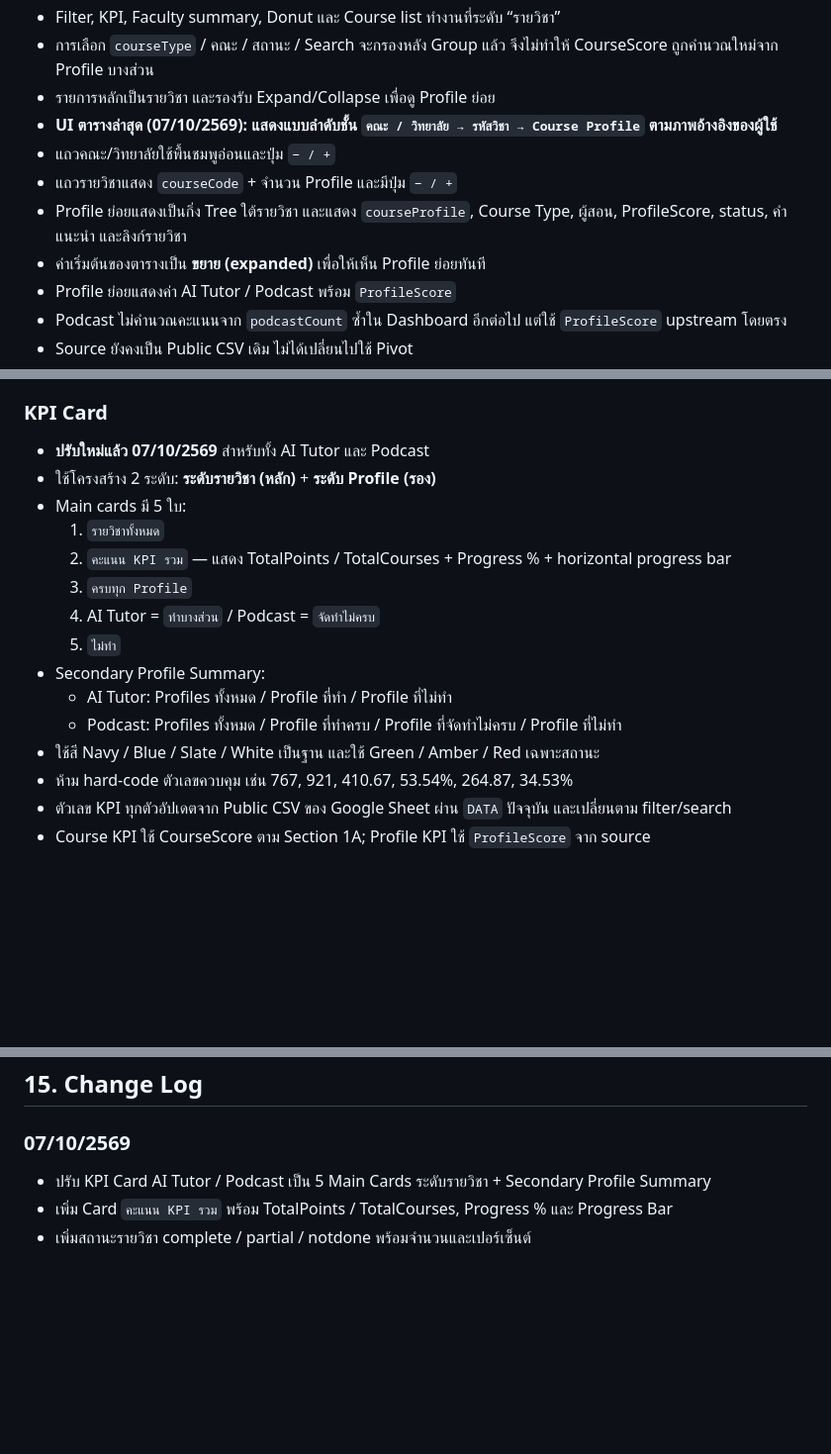
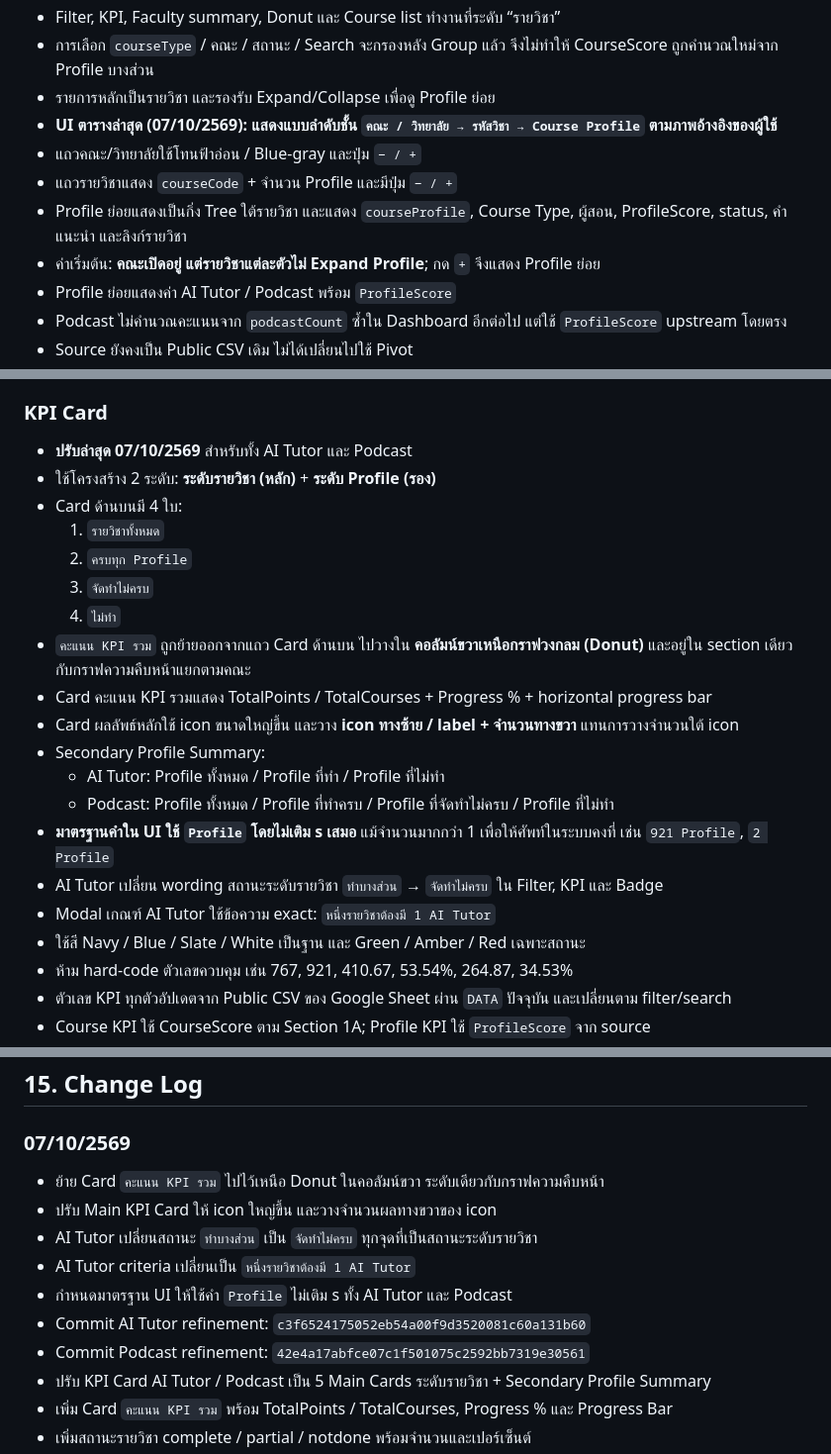
Before and after one commit to donut204/ooe-dashboard-2569, a Markdown page: OOE_Dashboard_2569_Handoff_Knowledge.md, 3 parts joined by grey strips. Shown at 99% size. Drawn GitHub-style; blank space fills up the shorter version.

Commit message:
Document KPI placement and terminology refinements

```diff
--- a/OOE_Dashboard_2569_Handoff_Knowledge.md
+++ b/OOE_Dashboard_2569_Handoff_Knowledge.md
@@ -38,10 +38,10 @@
 - การเลือก `courseType` / คณะ / สถานะ / Search จะกรองหลัง Group แล้ว จึงไม่ทำให้ CourseScore ถูกคำนวณใหม่จาก Profile บางส่วน
 - รายการหลักเป็นรายวิชา และรองรับ Expand/Collapse เพื่อดู Profile ย่อย
 - **UI ตารางล่าสุด (07/10/2569): แสดงแบบลำดับชั้น `คณะ / วิทยาลัย → รหัสวิชา → Course Profile` ตามภาพอ้างอิงของผู้ใช้**
-- แถวคณะ/วิทยาลัยใช้พื้นชมพูอ่อนและปุ่ม `− / +`
+- แถวคณะ/วิทยาลัยใช้โทนฟ้าอ่อน / Blue-gray และปุ่ม `− / +`
 - แถวรายวิชาแสดง `courseCode` + จำนวน Profile และมีปุ่ม `− / +`
 - Profile ย่อยแสดงเป็นกิ่ง Tree ใต้รายวิชา และแสดง `courseProfile`, Course Type, ผู้สอน, ProfileScore, status, คำแนะนำ และลิงก์รายวิชา
-- ค่าเริ่มต้นของตารางเป็น **ขยาย (expanded)** เพื่อให้เห็น Profile ย่อยทันที
+- ค่าเริ่มต้น: **คณะเปิดอยู่ แต่รายวิชาแต่ละตัวไม่ Expand Profile**; กด `+` จึงแสดง Profile ย่อย
 - Profile ย่อยแสดงค่า AI Tutor / Podcast พร้อม `ProfileScore`
 - Podcast ไม่คำนวณคะแนนจาก `podcastCount` ซ้ำใน Dashboard อีกต่อไป แต่ใช้ `ProfileScore` upstream โดยตรง
 - Source ยังคงเป็น Public CSV เดิม ไม่ได้เปลี่ยนไปใช้ Pivot
@@ -306,18 +306,23 @@ Branch นี้ใช้เป็น **prototype/reference เท่านั
 - **หมายเหตุ:** ปัจจุบันยังไม่ได้ bundle binary font file ลง repo; ใช้ stylesheet กลางใน project + remote web font
 
 ### KPI Card
-- **ปรับใหม่แล้ว 07/10/2569** สำหรับทั้ง AI Tutor และ Podcast
+- **ปรับล่าสุด 07/10/2569** สำหรับทั้ง AI Tutor และ Podcast
 - ใช้โครงสร้าง 2 ระดับ: **ระดับรายวิชา (หลัก)** + **ระดับ Profile (รอง)**
-- Main cards มี 5 ใบ:
+- Card ด้านบนมี 4 ใบ:
   1. `รายวิชาทั้งหมด`
-  2. `คะแนน KPI รวม` — แสดง TotalPoints / TotalCourses + Progress % + horizontal progress bar
-  3. `ครบทุก Profile`
-  4. AI Tutor = `ทำบางส่วน` / Podcast = `จัดทำไม่ครบ`
-  5. `ไม่ทำ`
+  2. `ครบทุก Profile`
+  3. `จัดทำไม่ครบ`
+  4. `ไม่ทำ`
+- `คะแนน KPI รวม` ถูกย้ายออกจากแถว Card ด้านบน ไปวางใน **คอลัมน์ขวาเหนือกราฟวงกลม (Donut)** และอยู่ใน section เดียวกับกราฟความคืบหน้าแยกตามคณะ
+- Card คะแนน KPI รวมแสดง TotalPoints / TotalCourses + Progress % + horizontal progress bar
+- Card ผลลัพธ์หลักใช้ icon ขนาดใหญ่ขึ้น และวาง **icon ทางซ้าย / label + จำนวนทางขวา** แทนการวางจำนวนใต้ icon
 - Secondary Profile Summary:
-  - AI Tutor: Profiles ทั้งหมด / Profile ที่ทำ / Profile ที่ไม่ทำ
-  - Podcast: Profiles ทั้งหมด / Profile ที่ทำครบ / Profile ที่จัดทำไม่ครบ / Profile ที่ไม่ทำ
-- ใช้สี Navy / Blue / Slate / White เป็นฐาน และใช้ Green / Amber / Red เฉพาะสถานะ
+  - AI Tutor: Profile ทั้งหมด / Profile ที่ทำ / Profile ที่ไม่ทำ
+  - Podcast: Profile ทั้งหมด / Profile ที่ทำครบ / Profile ที่จัดทำไม่ครบ / Profile ที่ไม่ทำ
+- **มาตรฐานคำใน UI ใช้ `Profile` โดยไม่เติม s เสมอ** แม้จำนวนมากกว่า 1 เพื่อให้ศัพท์ในระบบคงที่ เช่น `921 Profile`, `2 Profile`
+- AI Tutor เปลี่ยน wording สถานะระดับรายวิชา `ทำบางส่วน` → `จัดทำไม่ครบ` ใน Filter, KPI และ Badge
+- Modal เกณฑ์ AI Tutor ใช้ข้อความ exact: `หนึ่งรายวิชาต้องมี 1 AI Tutor`
+- ใช้สี Navy / Blue / Slate / White เป็นฐาน และ Green / Amber / Red เฉพาะสถานะ
 - ห้าม hard-code ตัวเลขควบคุม เช่น 767, 921, 410.67, 53.54%, 264.87, 34.53%
 - ตัวเลข KPI ทุกตัวอัปเดตจาก Public CSV ของ Google Sheet ผ่าน `DATA` ปัจจุบัน และเปลี่ยนตาม filter/search
 - Course KPI ใช้ CourseScore ตาม Section 1A; Profile KPI ใช้ `ProfileScore` จาก source
@@ -771,6 +778,13 @@ Modal “ห้ามแสดงอีก” จำค่าต่อ browser/d
 ## 15. Change Log
 
 ### 07/10/2569
+- ย้าย Card `คะแนน KPI รวม` ไปไว้เหนือ Donut ในคอลัมน์ขวา ระดับเดียวกับกราฟความคืบหน้า
+- ปรับ Main KPI Card ให้ icon ใหญ่ขึ้น และวางจำนวนผลทางขวาของ icon
+- AI Tutor เปลี่ยนสถานะ `ทำบางส่วน` เป็น `จัดทำไม่ครบ` ทุกจุดที่เป็นสถานะระดับรายวิชา
+- AI Tutor criteria เปลี่ยนเป็น `หนึ่งรายวิชาต้องมี 1 AI Tutor`
+- กำหนดมาตรฐาน UI ให้ใช้คำ `Profile` ไม่เติม s ทั้ง AI Tutor และ Podcast
+- Commit AI Tutor refinement: `c3f6524175052eb54a00f9d3520081c60a131b60`
+- Commit Podcast refinement: `42e4a17abfce07c1f501075c2592bb7319e30561`
 - ปรับ KPI Card AI Tutor / Podcast เป็น 5 Main Cards ระดับรายวิชา + Secondary Profile Summary
 - เพิ่ม Card `คะแนน KPI รวม` พร้อม TotalPoints / TotalCourses, Progress % และ Progress Bar
 - เพิ่มสถานะรายวิชา complete / partial / notdone พร้อมจำนวนและเปอร์เซ็นต์
```
Also changed, not shown: other parts of OOE_Dashboard_2569_Handoff_Knowledge.md (+2 -0 lines).
